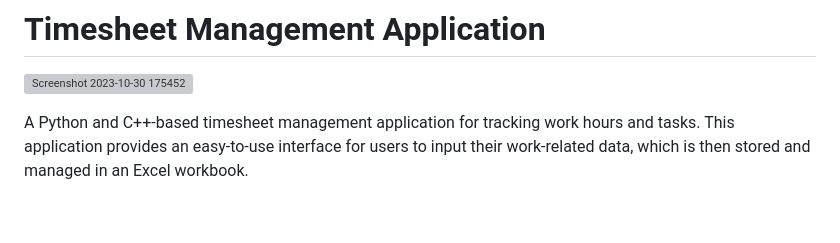
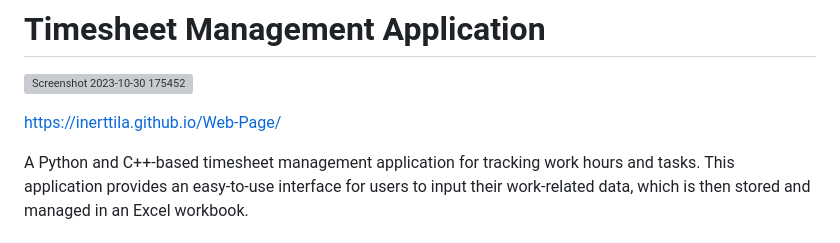
Before and after one commit to inerttila/Excel-Data-App, a Markdown page: README.md, the part around the change. GitHub-like rendering; blank space fills up the shorter version; grey boxes are pictures that could not be loaded.

```diff
--- a/README.md
+++ b/README.md
@@ -1,5 +1,7 @@
 # Timesheet Management Application
 ![Screenshot 2023-10-30 175452](https://github.com/inerttila/Excel-Data-App/assets/137422939/76cea38a-78b2-4b13-baa0-90e170f2232d)
+
+https://inerttila.github.io/Web-Page/
 
 
 A Python and C++-based timesheet management application for tracking work hours and tasks. This application provides an easy-to-use interface for users to input their work-related data, which is then stored and managed in an Excel workbook.
```
